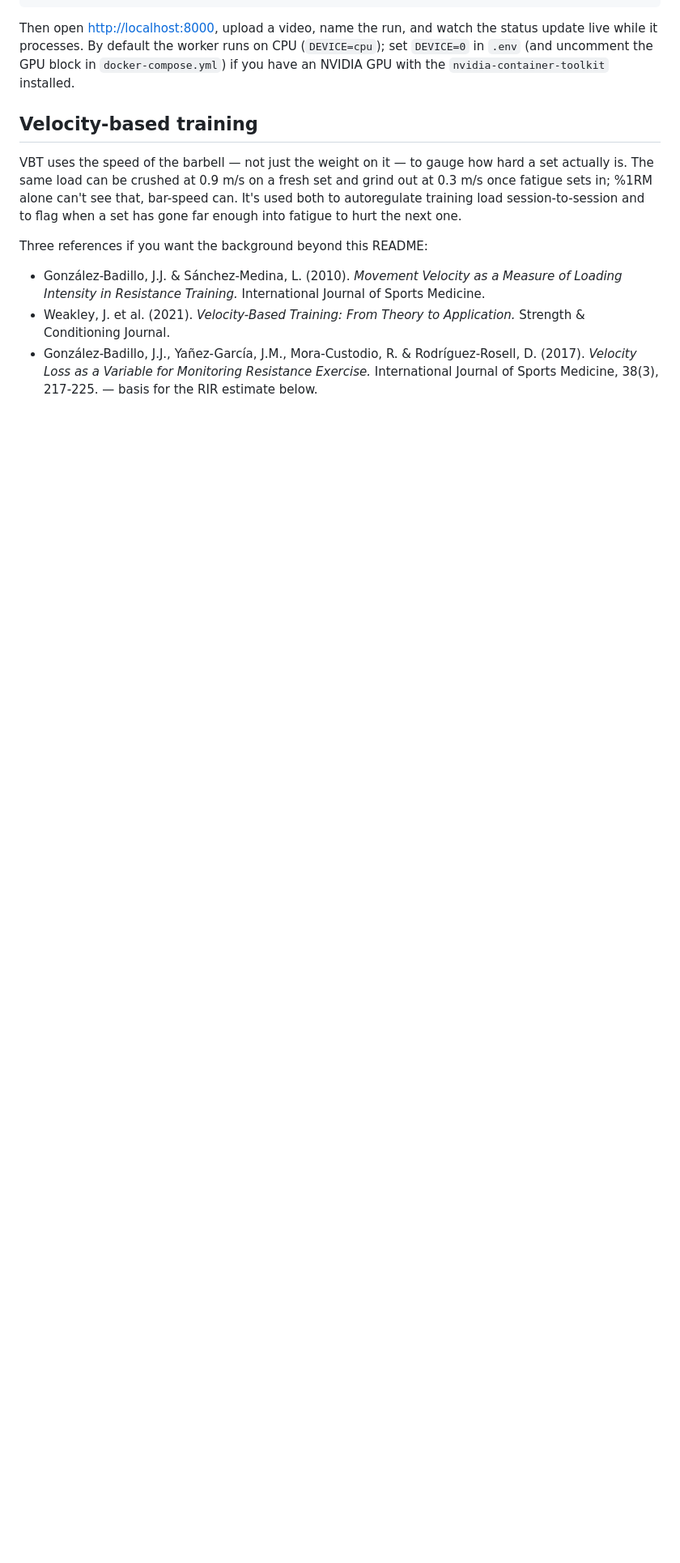
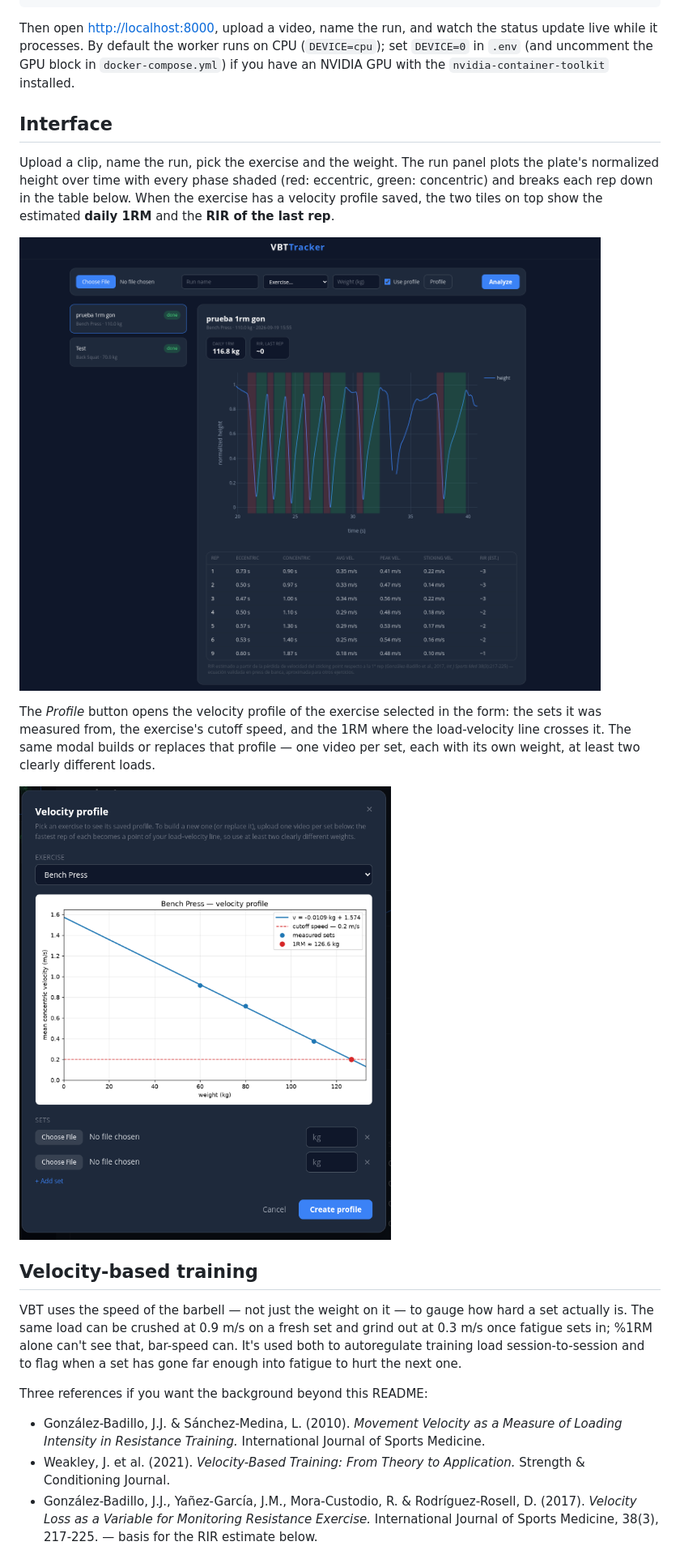
Before and after one commit to ArturoAlcorta/VBT-tracker, a Markdown page: README.md, the part around the change printed below. Shown: that part at 81% size. GitHub-like rendering; pictures changed too: imgs/main-page.png (added), imgs/profile-modal.png (added); blank space fills up the shorter version.

Commit message:
final touches for profiles

```diff
--- a/README.md
+++ b/README.md
@@ -68,6 +69,24 @@ status update live while it processes. By default the worker runs on CPU
 (`DEVICE=cpu`); set `DEVICE=0` in `.env` (and uncomment the GPU block in
 `docker-compose.yml`) if you have an NVIDIA GPU with the
 `nvidia-container-toolkit` installed.
+
+## Interface
+
+Upload a clip, name the run, pick the exercise and the weight. The run panel
+plots the plate's normalized height over time with every phase shaded
+(red: eccentric, green: concentric) and breaks each rep down in the table
+below. When the exercise has a velocity profile saved, the two tiles on top
+show the estimated **daily 1RM** and the **RIR of the last rep**.
+
+![Main page](imgs/main-page.png)
+
+The *Profile* button opens the velocity profile of the exercise selected in
+the form: the sets it was measured from, the exercise's cutoff speed, and the
+1RM where the load-velocity line crosses it. The same modal builds or replaces
+that profile — one video per set, each with its own weight, at least two
+clearly different loads.
+
+![Velocity profile](imgs/profile-modal.png)
 
 ## Velocity-based training
 
```
Also changed, not shown: other parts of README.md (+1 -0 lines), 17 other files.
